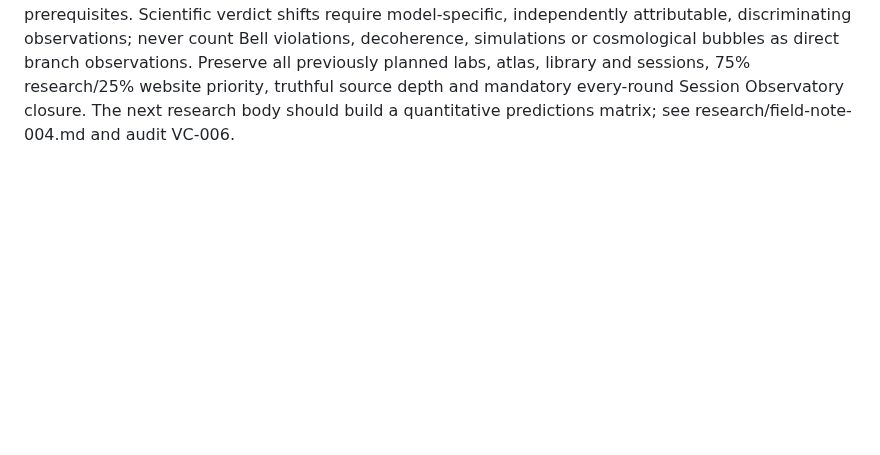
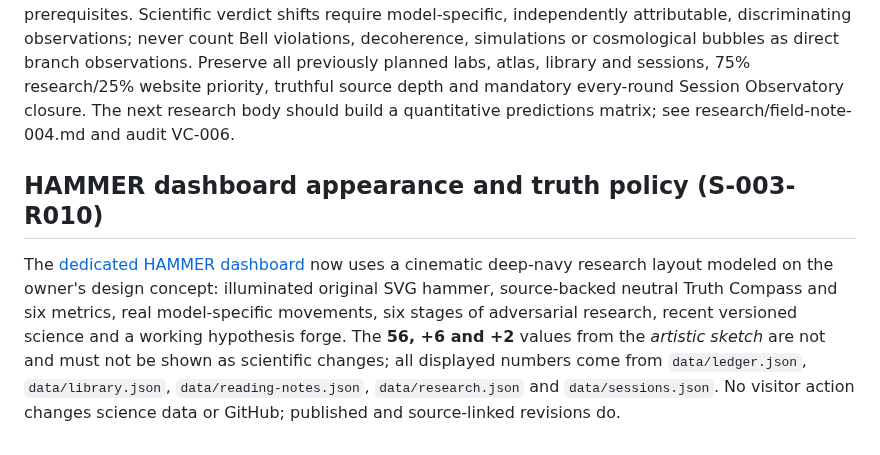
Before and after one commit to nikahanghojjati-oss/worldline-lab, a Markdown page: README.md, the part around the change. GitHub-like rendering; blank space fills up the shorter version.

Commit message:
docs(site): describe new screenshot-inspired HAMMER page without unsupported science

```diff
--- a/README.md
+++ b/README.md
@@ -49,3 +49,7 @@ The public Session page shows a four-condition restart-packet meter, a clear Con
 
 ## Primary question — owner-approved 2026-10-21
 **Does the physical universe inhabited by human observers contain one physically realized history or multiple physically real timelines/branches?** This question supersedes the time-travel-first framing. Treat Everettian quantum branches, Bohmian definite particle histories, objective-collapse models, cosmological inflationary bubbles, and a person's one observed record as carefully separated claims. Backward travel, CTCs and grandfather paradoxes remain supporting questions, not prerequisites. Scientific verdict shifts require model-specific, independently attributable, discriminating observations; never count Bell violations, decoherence, simulations or cosmological bubbles as direct branch observations. Preserve all previously planned labs, atlas, library and sessions, 75% research/25% website priority, truthful source depth and mandatory every-round Session Observatory closure. The next research body should build a quantitative predictions matrix; see research/field-note-004.md and audit VC-006.
+
+## HAMMER dashboard appearance and truth policy (S-003-R010)
+
+The [dedicated HAMMER dashboard](hammer.html) now uses a cinematic deep-navy research layout modeled on the owner's design concept: illuminated original SVG hammer, source-backed neutral Truth Compass and six metrics, real model-specific movements, six stages of adversarial research, recent versioned science and a working hypothesis forge. The **56, +6 and +2** values from the *artistic sketch* are not and must not be shown as scientific changes; all displayed numbers come from `data/ledger.json`, `data/library.json`, `data/reading-notes.json`, `data/research.json` and `data/sessions.json`. No visitor action changes science data or GitHub; published and source-linked revisions do.
```
